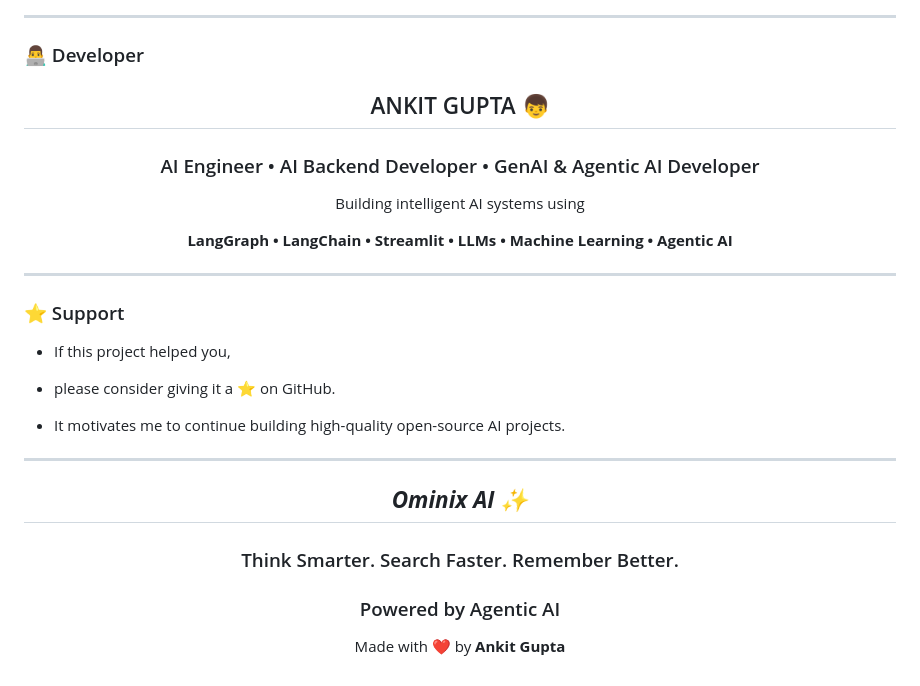
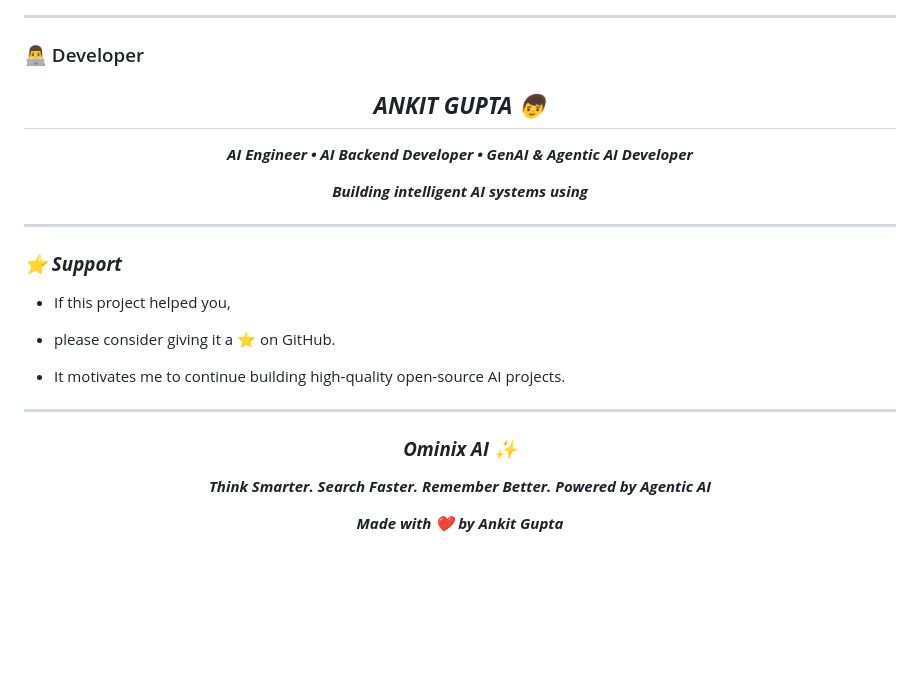
Before and after one commit to Ankit1726/Ominix-AI, a Markdown page: README.md, the part around the change. Rendered like a GitHub page; blank space fills up the shorter version.

```diff
--- a/README.md
+++ b/README.md
@@ -196,19 +196,17 @@ Display to User
 
 <div align="center">
 
-## ANKIT GUPTA 👦
+## ***ANKIT GUPTA 👦***
 
-### AI Engineer • AI Backend Developer • GenAI & Agentic AI Developer
+***AI Engineer • AI Backend Developer • GenAI & Agentic AI Developer***
 
-Building intelligent AI systems using
-
-**LangGraph • LangChain • Streamlit • LLMs • Machine Learning • Agentic AI**
+***Building intelligent AI systems using***
 
 </div>
 
 ---
 
-### ⭐ Support
+### ***⭐ Support***
 
 - If this project helped you,
 
@@ -220,12 +218,10 @@ Building intelligent AI systems using
 
 <div align="center">
 
-## ***Ominix AI ✨***
+### ***Ominix AI ✨***
 
-### Think Smarter. Search Faster. Remember Better.
+***Think Smarter. Search Faster. Remember Better. Powered by Agentic AI***
 
-### Powered by Agentic AI
-
-Made with ❤️ by **Ankit Gupta**
+***Made with ❤️ by **Ankit Gupta*****
 
 </div>
```
